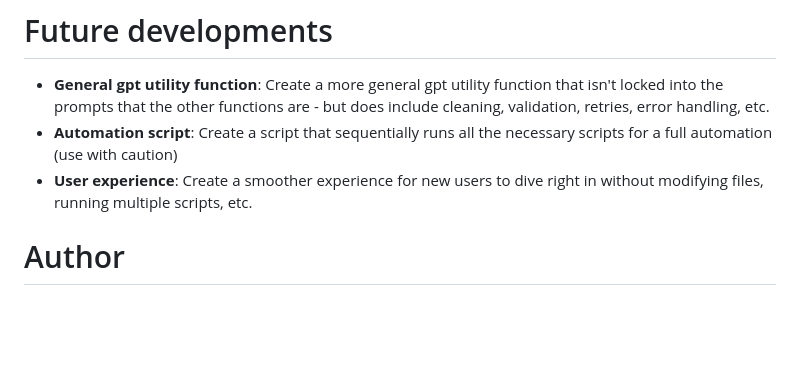
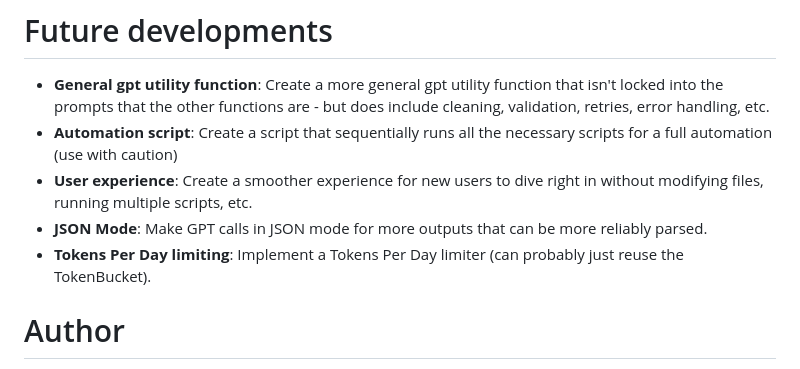
Before and after one commit to Loubrains/GPT_open_ends_categorizer, a Markdown page: README.md, the part around the change. Rendered like a GitHub page; blank space fills up the shorter version.

```diff
--- a/README.md
+++ b/README.md
@@ -118,6 +118,8 @@ Any new developments you would like to be obfuscated, make sure to include that
 - **General gpt utility function**: Create a more general gpt utility function that isn't locked into the prompts that the other functions are - but does include cleaning, validation, retries, error handling, etc.
 - **Automation script**: Create a script that sequentially runs all the necessary scripts for a full automation (use with caution)
 - **User experience**: Create a smoother experience for new users to dive right in without modifying files, running multiple scripts, etc.
+- **JSON Mode**: Make GPT calls in JSON mode for more outputs that can be more reliably parsed.
+- **Tokens Per Day limiting**: Implement a Tokens Per Day limiter (can probably just reuse the TokenBucket).
 
 # Author
 
```
